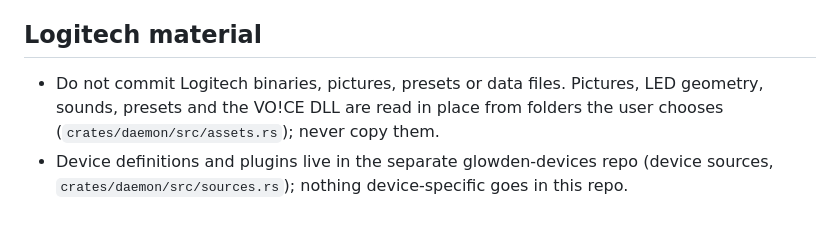
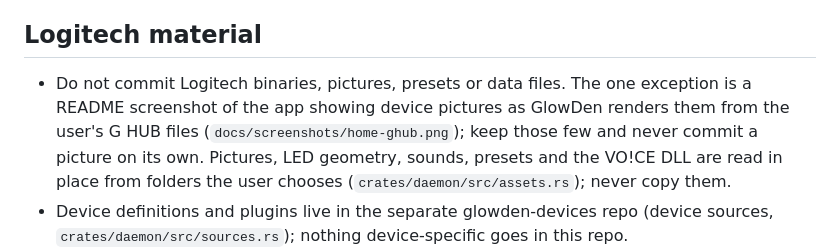
Before and after one commit to LarryGF/glowden, a Markdown page: CLAUDE.md, the part around the change. Rendered like a GitHub page; blank space fills up the shorter version.

```diff
--- a/CLAUDE.md
+++ b/CLAUDE.md
@@ -57,7 +57,10 @@ track what is done, verified, and next.
 
 ## Logitech material
 
-- Do not commit Logitech binaries, pictures, presets or data files. Pictures, LED geometry,
+- Do not commit Logitech binaries, pictures, presets or data files. The one exception is a
+  README screenshot of the app showing device pictures as GlowDen renders them from the
+  user's G HUB files (`docs/screenshots/home-ghub.png`); keep those few and never commit a
+  picture on its own. Pictures, LED geometry,
   sounds, presets and the VO!CE DLL are read in place from folders the user chooses
   (`crates/daemon/src/assets.rs`); never copy them.
 - Device definitions and plugins live in the separate glowden-devices repo (device
```
Also changed, not shown: NOTICE.md (+3 -1 lines), README.md (+11 -0 lines), docs/screenshots/blue-voice.png (added), docs/screenshots/home-ghub.png (added), docs/screenshots/home-plain.png (added), docs/screenshots/lighting.png (added), docs/screenshots/sensitivity.png (added).
